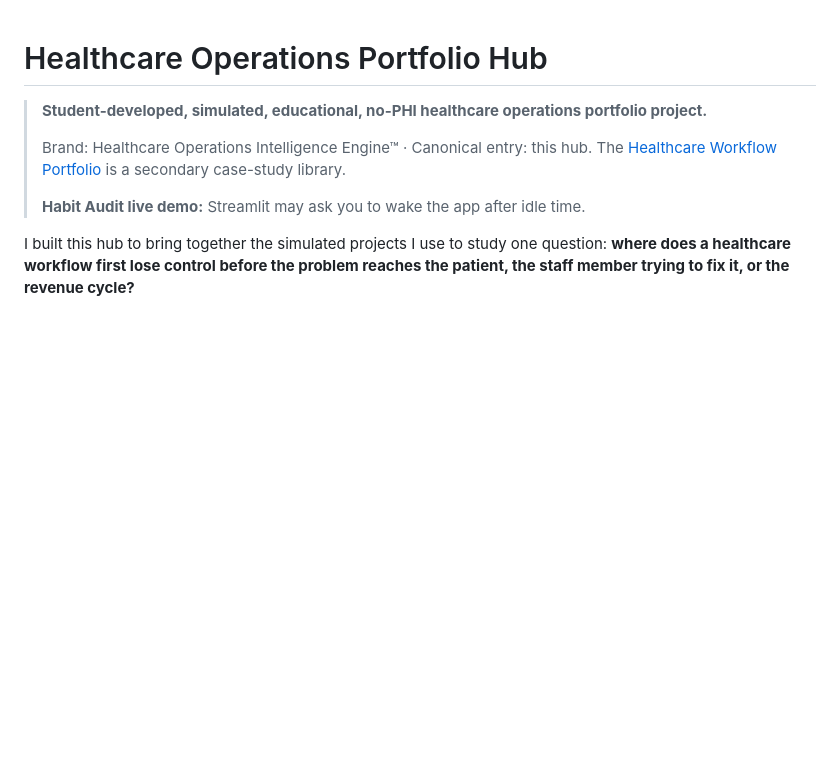
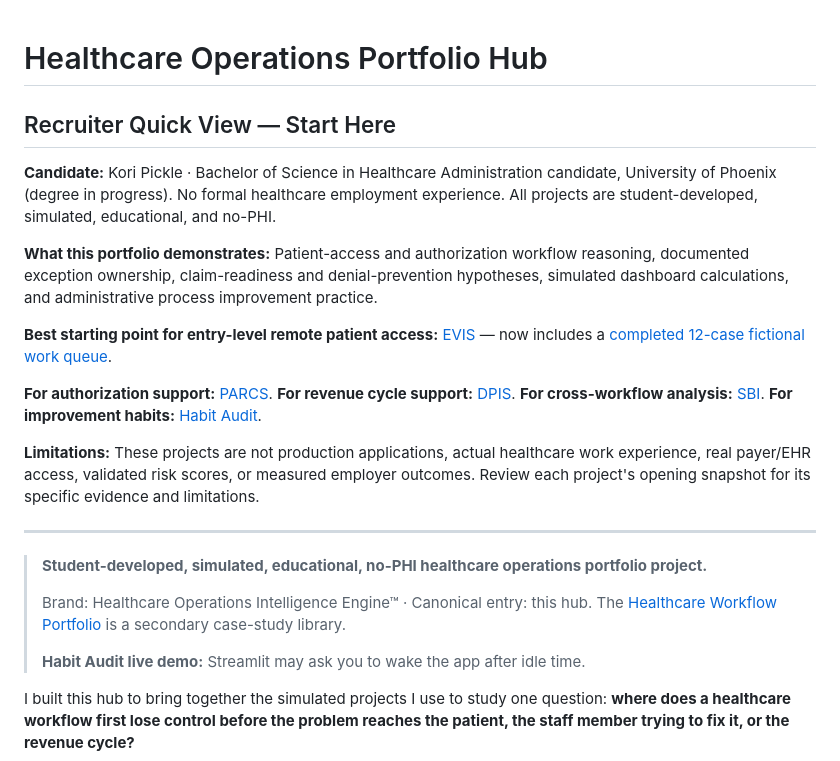
Before and after one commit to koripickle1101-TN/healthcare-operations-portfolio-hub, a Markdown page: README.md, the part around the change. GitHub-like rendering; blank space fills up the shorter version.

Commit message:
Coordinate recruiter-first hub presentation across five flagship projects

```diff
--- a/README.md
+++ b/README.md
@@ -1,4 +1,19 @@
 # Healthcare Operations Portfolio Hub
+
+## Recruiter Quick View — Start Here
+
+**Candidate:** Kori Pickle · Bachelor of Science in Healthcare Administration candidate, University of Phoenix (degree in progress). No formal healthcare employment experience. All projects are student-developed, simulated, educational, and no-PHI.
+
+**What this portfolio demonstrates:** Patient-access and authorization workflow reasoning, documented exception ownership, claim-readiness and denial-prevention hypotheses, simulated dashboard calculations, and administrative process improvement practice.
+
+**Best starting point for entry-level remote patient access:** [EVIS](https://github.com/koripickle1101-TN/eligibility-verification-intelligence-system) — now includes a [completed 12-case fictional work queue](https://github.com/koripickle1101-TN/eligibility-verification-intelligence-system/blob/main/data/patient-access-work-queue-12-synthetic-cases.csv).
+
+**For authorization support:** [PARCS](https://github.com/koripickle1101-TN/parcs-prior-authorization-command-system). **For revenue cycle support:** [DPIS](https://github.com/koripickle1101-TN/denial-prevention-intelligence-system). **For cross-workflow analysis:** [SBI](https://github.com/koripickle1101-TN/silent-breakpoint-intelligence-system). **For improvement habits:** [Habit Audit](https://github.com/koripickle1101-TN/healthcare-operations-habit-audit).
+
+**Limitations:** These projects are not production applications, actual healthcare work experience, real payer/EHR access, validated risk scores, or measured employer outcomes. Review each project's opening snapshot for its specific evidence and limitations.
+
+---
+
 
 > **Student-developed, simulated, educational, no-PHI healthcare operations portfolio project.**
 >
```
